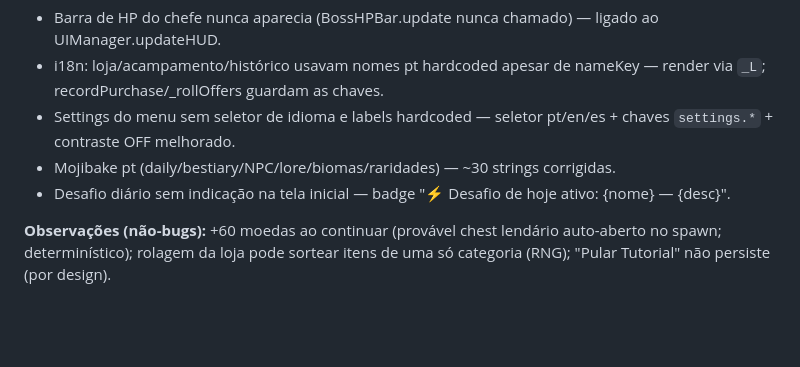
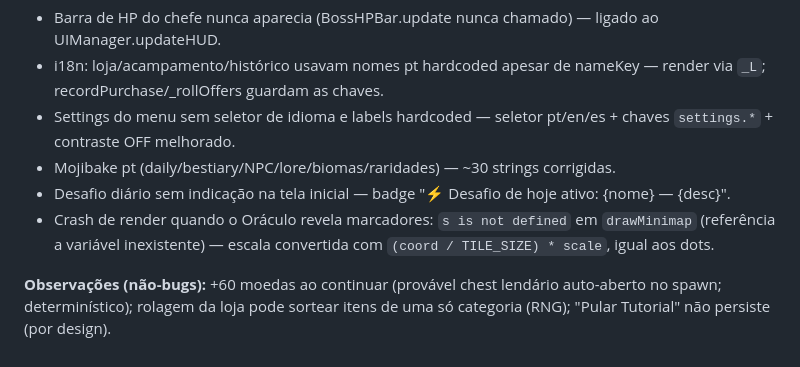
Before and after one commit to JonJonesBR/Sombras-de-Krevathorn, a Markdown page: PLANO-DE-MELHORIAS.md, the part around the change. Rendered like a GitHub page; blank space fills up the shorter version.

Commit message:
plano: registro do fix do minimapa (oracle markers s is not defined)

```diff
--- a/PLANO-DE-MELHORIAS.md
+++ b/PLANO-DE-MELHORIAS.md
@@ -199,5 +199,6 @@ Recomendação: **B** — é o maior ganho de manutenibilidade para um arquivo d
 - Settings do menu sem seletor de idioma e labels hardcoded — seletor pt/en/es + chaves `settings.*` + contraste OFF melhorado.
 - Mojibake pt (daily/bestiary/NPC/lore/biomas/raridades) — ~30 strings corrigidas.
 - Desafio diário sem indicação na tela inicial — badge "⚡ Desafio de hoje ativo: {nome} — {desc}".
+- Crash de render quando o Oráculo revela marcadores: `s is not defined` em `drawMinimap` (referência a variável inexistente) — escala convertida com `(coord / TILE_SIZE) * scale`, igual aos dots.
 
 **Observações (não-bugs):** +60 moedas ao continuar (provável chest lendário auto-aberto no spawn; determinístico); rolagem da loja pode sortear itens de uma só categoria (RNG); "Pular Tutorial" não persiste (por design).
```
